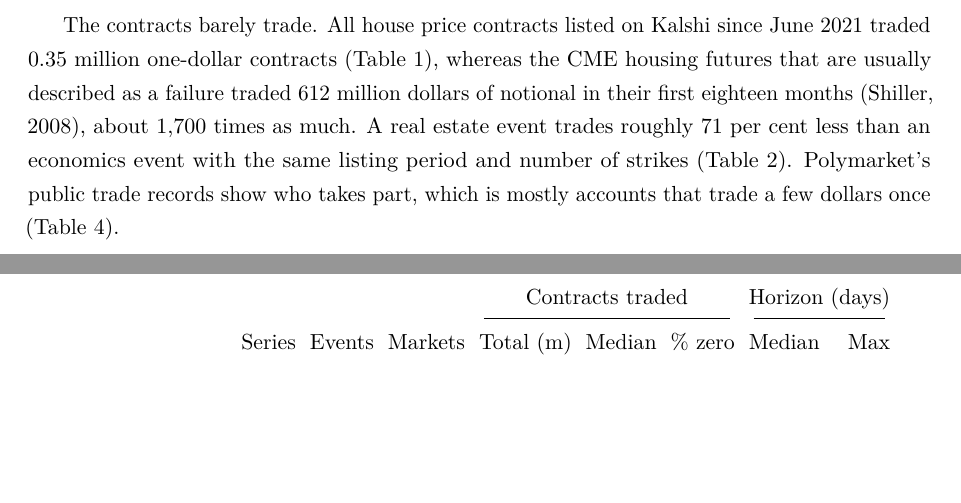
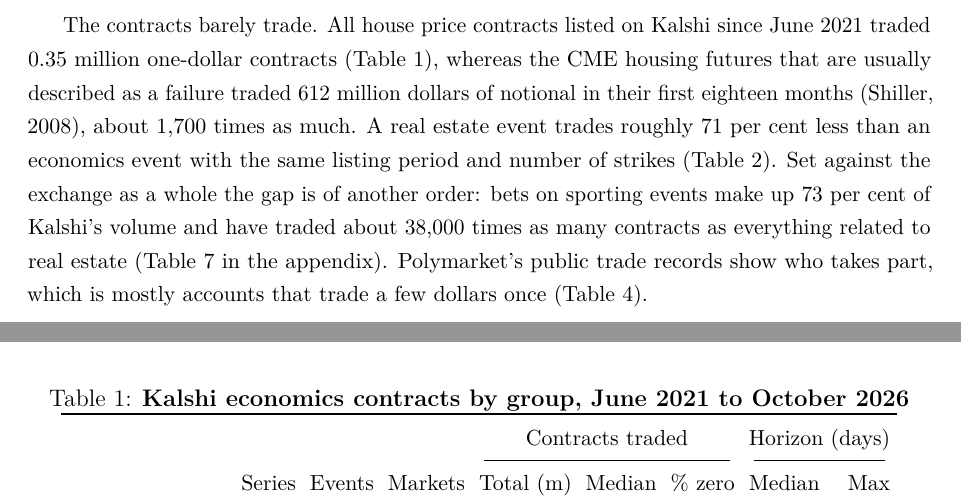
Before and after one commit to thies/prediction-markets-real-estate, a LaTeX paper (latex/main.tex): two parts of pages 2 and 6 of 25, joined at a grey line, cut so that both start at the same text, the shorter picture padded with empty space. Compiled offline with pdfLaTeX.

Commit message:
State the sports comparison in the introduction
Co-Authored-By: Claude Opus 5.5 <noreply@anthropic.com>

```diff
--- a/latex/main.tex
+++ b/latex/main.tex
@@ -61,7 +61,7 @@
 
 Prediction markets now list contracts on the same statistics. A contract pays one dollar if, say, a house price index ends above a stated level, and nothing otherwise. It differs from a futures contract in two ways that matter here. The payoff is a claim on a state, so that a ladder of strikes traces out a whole distribution, and the buyer is someone with a phone and a brokerage app, not an institution with a clearing account \citep{diercks2026kalshi}. The hope is that speculators who enjoy taking a view on house prices will supply the liquidity that hedgers never supplied to each other, speculators being what makes a futures market deep enough for hedgers to use \citep{pagano1989trading}. This paper tests that hope on Kalshi,\footnote{\url{https://kalshi.com}. Market data come from the exchange's public API at \url{https://api.elections.kalshi.com/trade-api/v2}.} which \citet{diercks2026kalshi} describe as the largest federally regulated prediction market, and on Polymarket.\footnote{\url{https://polymarket.com}. Event and trade data come from \url{https://gamma-api.polymarket.com} and \url{https://data-api.polymarket.com}.}
 
-The contracts barely trade. All house price contracts listed on Kalshi since \firstOpen{} traded \priceVolM{} million one-dollar contracts (Table~\ref{tab:inventory}), whereas the CME housing futures that are usually described as a failure traded 612 million dollars of notional in their first eighteen months \citep{shiller2008derivatives}, about \cmeRatio{} times as much. A real estate event trades roughly \condGap{} per cent less than an economics event with the same listing period and number of strikes (Table~\ref{tab:regression}). Polymarket's public trade records show who takes part, which is mostly accounts that trade a few dollars once (Table~\ref{tab:wallets}).
+The contracts barely trade. All house price contracts listed on Kalshi since \firstOpen{} traded \priceVolM{} million one-dollar contracts (Table~\ref{tab:inventory}), whereas the CME housing futures that are usually described as a failure traded 612 million dollars of notional in their first eighteen months \citep{shiller2008derivatives}, about \cmeRatio{} times as much. A real estate event trades roughly \condGap{} per cent less than an economics event with the same listing period and number of strikes (Table~\ref{tab:regression}). Set against the exchange as a whole the gap is of another order: bets on sporting events make up \sportsShare{} per cent of Kalshi's volume and have traded about \sportsToRe{} times as many contracts as everything related to real estate (Table~\ref{tab:categories} in the appendix). Polymarket's public trade records show who takes part, which is mostly accounts that trade a few dollars once (Table~\ref{tab:wallets}).
 
 I do not think this is a slow start that time will fix. The contracts are good forecasts, quoted on most days at the same spreads as other economics contracts and as well calibrated (Table~\ref{tab:quotes}), which is what the literature on prediction markets would lead one to expect \citep{wolfers2004prediction}. What they cannot do is hedge. Repeat sales in Cook County show that an index-settled contract removes almost none of an owner's price risk at holding periods under two years (Figure~\ref{fig:hedging}), in line with \citet{giacoletti2021idiosyncratic} and \citet{eichholtz2021total}, and neither exchange lists anything longer. The order books, finally, are too thin for a single household (Table~\ref{tab:depth}). The obstacles are the horizon, the basis and the missing counterparty, and neither a new payoff nor a better app does anything about those.
 
```
Also changed, not shown: latex/main.pdf.
